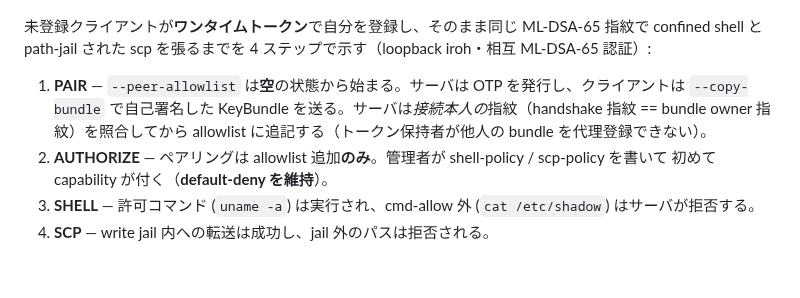
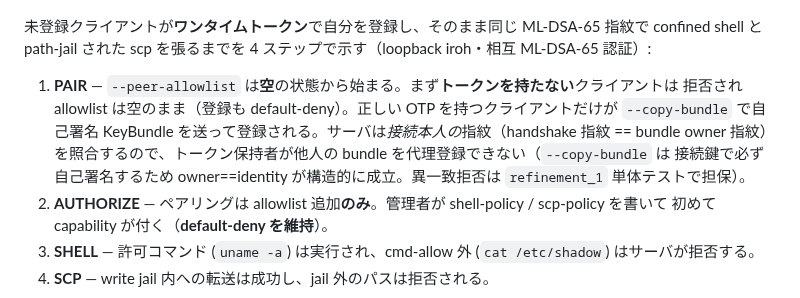
Before and after one commit to nkoriyama/nkCryptoTool-rust, a Markdown page: README.md, the part around the change. GitHub-like rendering; blank space fills up the shorter version.

Commit message:
docs(pairing): show a refused enrollment and harden the demo harness
- PAIR now shows a wrong-token attempt refused with the allowlist left empty,
  so the enrollment gate has an attack-refused frame like SHELL/SCP.
- AUTHORIZE reads the fingerprint back from the allowlist (single join key).
- Guard every refusal with a loud [DEMO BUG] line so a broken negative case
  fails visibly instead of rendering blank.
- Note the handle's dual role (label + saved-bundle filename).
- Bump the tape Sleep for the longer run and re-render the GIF.

```diff
--- a/README.md
+++ b/README.md
@@ -112,9 +112,11 @@ bundle 署名は native ctx `nkct-recipient-bundle-v1` で file / prekey / hands
 未登録クライアントが**ワンタイムトークン**で自分を登録し、そのまま同じ ML-DSA-65 指紋で
 confined shell と path-jail された scp を張るまでを 4 ステップで示す（loopback iroh・相互 ML-DSA-65 認証）:
 
-1. **PAIR** — `--peer-allowlist` は**空**の状態から始まる。サーバは OTP を発行し、クライアントは
-   `--copy-bundle` で自己署名した KeyBundle を送る。サーバは*接続本人の*指紋（handshake 指紋 ==
-   bundle owner 指紋）を照合してから allowlist に追記する（トークン保持者が他人の bundle を代理登録できない）。
+1. **PAIR** — `--peer-allowlist` は**空**の状態から始まる。まず**トークンを持たない**クライアントは
+   拒否され allowlist は空のまま（登録も default-deny）。正しい OTP を持つクライアントだけが
+   `--copy-bundle` で自己署名 KeyBundle を送って登録される。サーバは*接続本人の*指紋（handshake 指紋 ==
+   bundle owner 指紋）を照合するので、トークン保持者が他人の bundle を代理登録できない（`--copy-bundle` は
+   接続鍵で必ず自己署名するため owner==identity が構造的に成立。異一致拒否は `refinement_1` 単体テストで担保）。
 2. **AUTHORIZE** — ペアリングは allowlist 追加**のみ**。管理者が shell-policy / scp-policy を書いて
    初めて capability が付く（**default-deny を維持**）。
 3. **SHELL** — 許可コマンド (`uname -a`) は実行され、cmd-allow 外 (`cat /etc/shadow`) はサーバが拒否する。
```
Also changed, not shown: docs/pairing_demo.gif, 2 other files.
